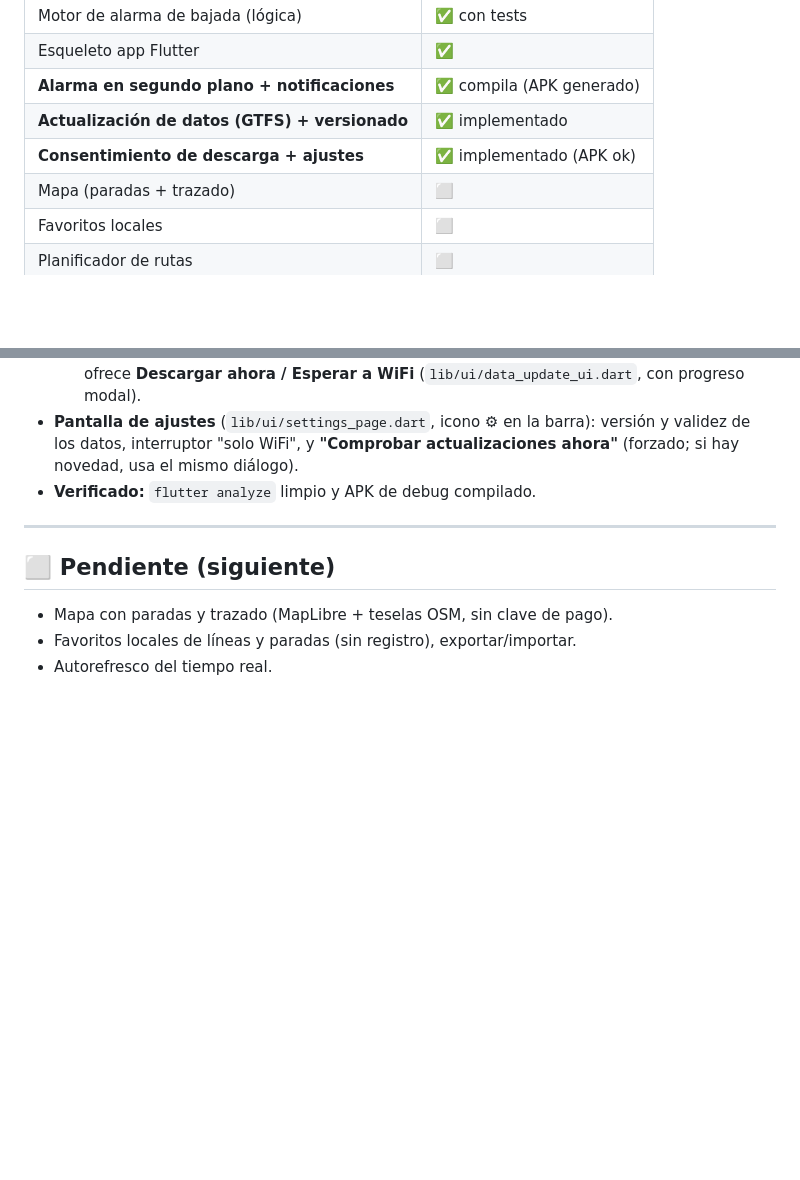
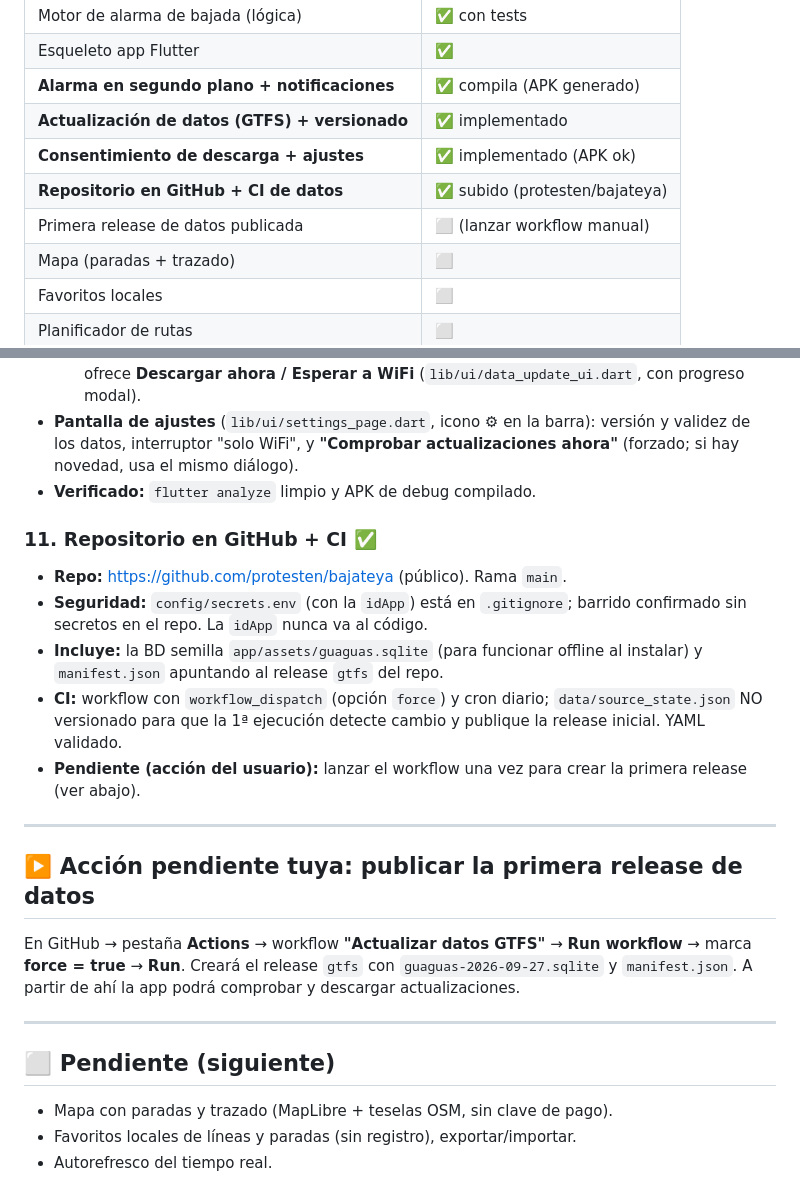
Before and after one commit to protesten/bajateya, a Markdown page: SEGUIMIENTO.md, 2 parts joined by grey strips. Rendered like a GitHub page; blank space fills up the shorter version.

Commit message:
docs: registrar repo GitHub y pasos de la primera release
Co-Authored-By: Claude Opus 4.8 <noreply@anthropic.com>

```diff
--- a/SEGUIMIENTO.md
+++ b/SEGUIMIENTO.md
@@ -21,6 +21,8 @@ Leyenda: ✅ hecho · 🚧 en curso · ⬜ pendiente
 | **Alarma en segundo plano + notificaciones** | ✅ compila (APK generado) |
 | **Actualización de datos (GTFS) + versionado** | ✅ implementado |
 | **Consentimiento de descarga + ajustes** | ✅ implementado (APK ok) |
+| **Repositorio en GitHub + CI de datos** | ✅ subido (protesten/bajateya) |
+| Primera release de datos publicada | ⬜ (lanzar workflow manual) |
 | Mapa (paradas + trazado) | ⬜ |
 | Favoritos locales | ⬜ |
 | Planificador de rutas | ⬜ |
@@ -169,6 +171,26 @@ Leyenda: ✅ hecho · 🚧 en curso · ⬜ pendiente
   actualizaciones ahora"** (forzado; si hay novedad, usa el mismo diálogo).
 - **Verificado:** `flutter analyze` limpio y APK de debug compilado.
 
+### 11. Repositorio en GitHub + CI ✅
+- **Repo:** https://github.com/protesten/bajateya (público). Rama `main`.
+- **Seguridad:** `config/secrets.env` (con la `idApp`) está en `.gitignore`;
+  barrido confirmado sin secretos en el repo. La `idApp` nunca va al código.
+- **Incluye:** la BD semilla `app/assets/guaguas.sqlite` (para funcionar offline
+  al instalar) y `manifest.json` apuntando al release `gtfs` del repo.
+- **CI:** workflow con `workflow_dispatch` (opción `force`) y cron diario;
+  `data/source_state.json` NO versionado para que la 1ª ejecución detecte cambio
+  y publique la release inicial. YAML validado.
+- **Pendiente (acción del usuario):** lanzar el workflow una vez para crear la
+  primera release (ver abajo).
+
+---
+
+## ▶️ Acción pendiente tuya: publicar la primera release de datos
+En GitHub → pestaña **Actions** → workflow **"Actualizar datos GTFS"** →
+**Run workflow** → marca **force = true** → **Run**. Creará el release `gtfs`
+con `guaguas-2026-09-27.sqlite` y `manifest.json`. A partir de ahí la app podrá
+comprobar y descargar actualizaciones.
+
 ---
 
 ## ⬜ Pendiente (siguiente)
```
